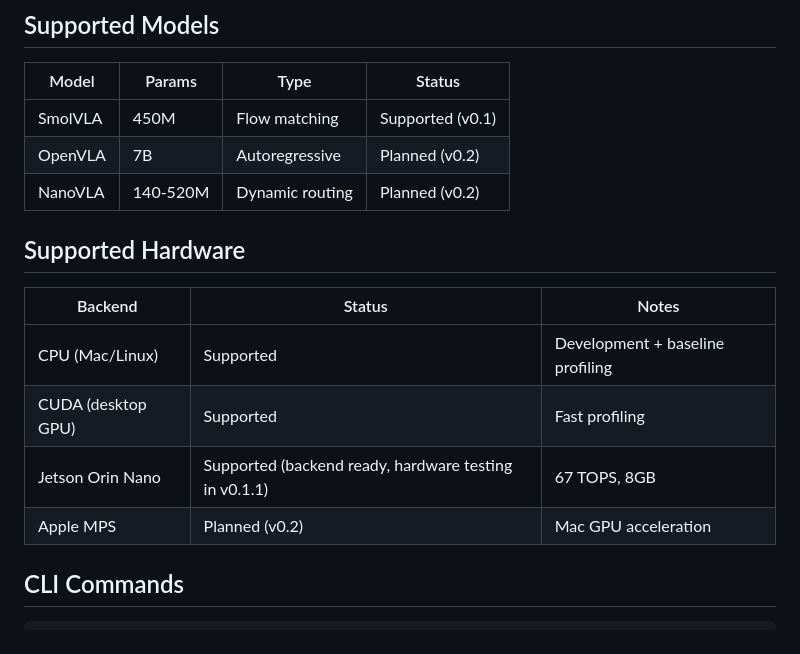
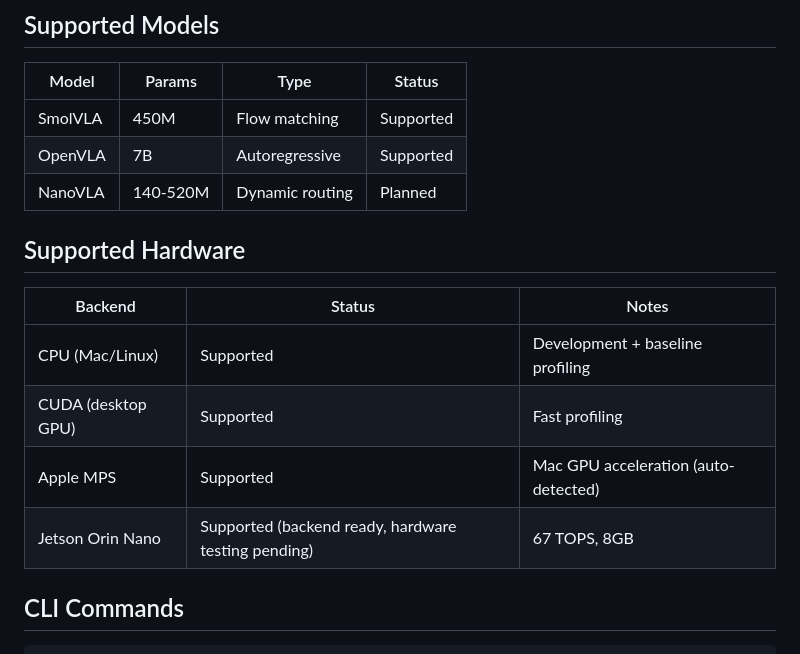
Before and after one commit to krishnam94/vla-edge, a Markdown page: README.md, the part around one of its changes. GitHub-like rendering.

```diff
--- a/README.md
+++ b/README.md
@@ -49,9 +62,9 @@ Every VLA deployment framework skips safety validation. [OpenVLA's deploy.py sen
 
 | Model | Params | Type | Status |
 |-------|--------|------|--------|
-| SmolVLA | 450M | Flow matching | Supported (v0.1) |
-| OpenVLA | 7B | Autoregressive | Planned (v0.2) |
-| NanoVLA | 140-520M | Dynamic routing | Planned (v0.2) |
+| SmolVLA | 450M | Flow matching | Supported |
+| OpenVLA | 7B | Autoregressive | Supported |
+| NanoVLA | 140-520M | Dynamic routing | Planned |
 
 ## Supported Hardware
 
@@ -59,8 +72,8 @@ Every VLA deployment framework skips safety validation. [OpenVLA's deploy.py sen
 |---------|--------|-------|
 | CPU (Mac/Linux) | Supported | Development + baseline profiling |
 | CUDA (desktop GPU) | Supported | Fast profiling |
-| Jetson Orin Nano | Supported (backend ready, hardware testing in v0.1.1) | 67 TOPS, 8GB |
-| Apple MPS | Planned (v0.2) | Mac GPU acceleration |
+| Apple MPS | Supported | Mac GPU acceleration (auto-detected) |
+| Jetson Orin Nano | Supported (backend ready, hardware testing pending) | 67 TOPS, 8GB |
 
 ## CLI Commands
 
```
Also changed, not shown: other parts of README.md (+37 -2 lines).
